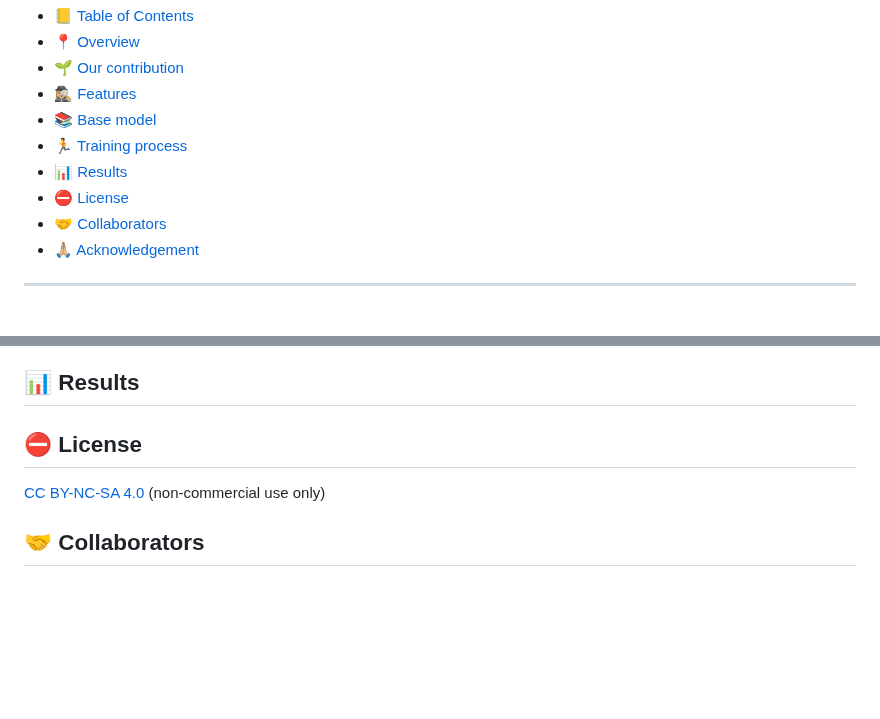
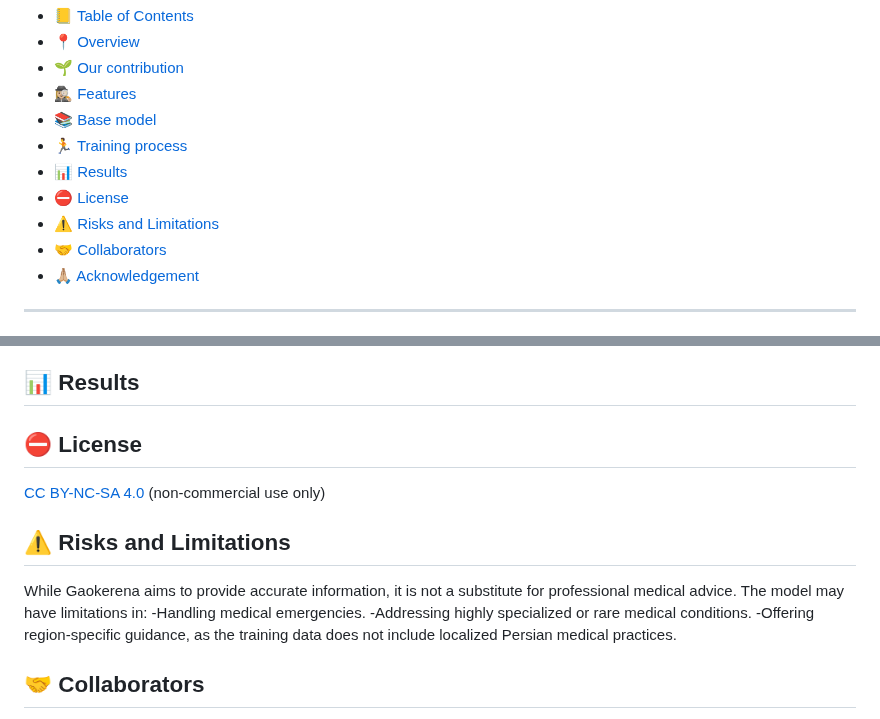
Before and after one commit to Mehrdadghassabi/Gaokerena-V, a Markdown page: README.md, 2 parts joined by grey strips. Rendered like a GitHub page; blank space fills up the shorter version.

```diff
--- a/README.md
+++ b/README.md
@@ -15,6 +15,7 @@
 - [🏃 Training process](#-training-process)
 - [📊 Results](#-Results)
 - [⛔️ License](#-Results)
+- [⚠️ Risks and Limitations](#-risks-and-limitations)
 - [🤝 Collaborators](#-collaborators)
 - [🙏🏼 Acknowledgement](#-acknowledgement)
 
@@ -52,8 +53,16 @@ Gaokerena is built on [aya-expanse-8b](https://huggingface.co/CohereForAI/aya-ex
 The Gaokerena model was trained through a  process that involved fine-tuning the Aya-ExPanse-8B base model on 60% of our Persian medical corpus, using the LoRA method for efficiency. This was followed by instruction tuning on our free-form question-answering dataset [MF3QA](https://huggingface.co/datasets/gaokerena/MF3QA), optimizing it for Persian medical queries.  The training was conducted on A100 PCIe 40/80G hardware via the Google Cloud Platform in the asia-east1 region, operating for 19 hours and resulting in a carbon footprint of 2.66 kg CO2 equivalent emissions.
 
 ## 📊 Results
+
 ## ⛔️ License
 [CC BY-NC-SA 4.0](https://creativecommons.org/licenses/by-nc-sa/4.0/) (non-commercial use only)
+
+## ⚠️ Risks and Limitations
+While Gaokerena aims to provide accurate information, it is not a substitute for professional medical advice. The model may have limitations in:
+-Handling medical emergencies.
+-Addressing highly specialized or rare medical conditions.
+-Offering region-specific guidance, as the training data does not include localized Persian medical practices.
+
 ## 🤝 Collaborators
 1. Mehrdad Ghassabi
 2. Pedram Rostami
```
